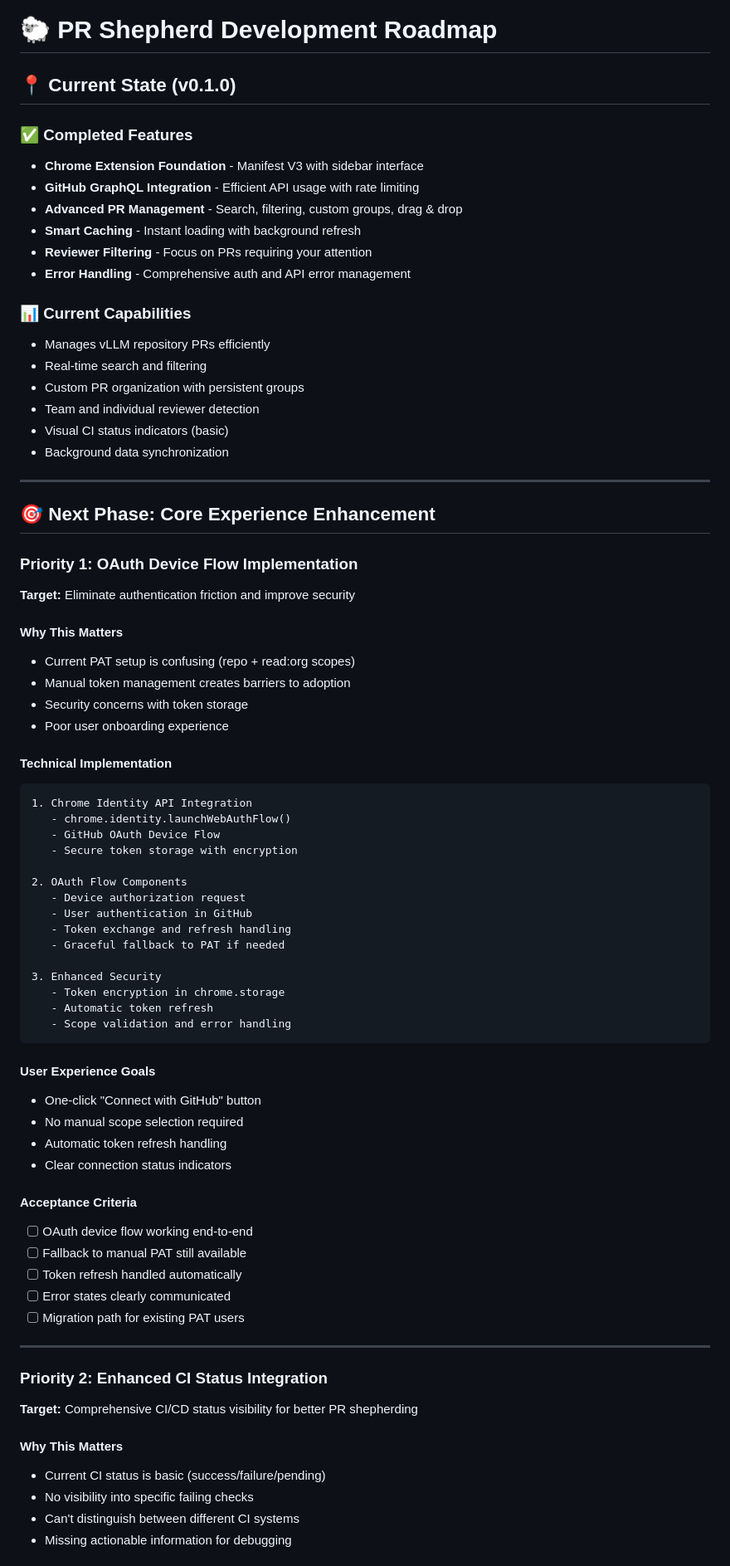
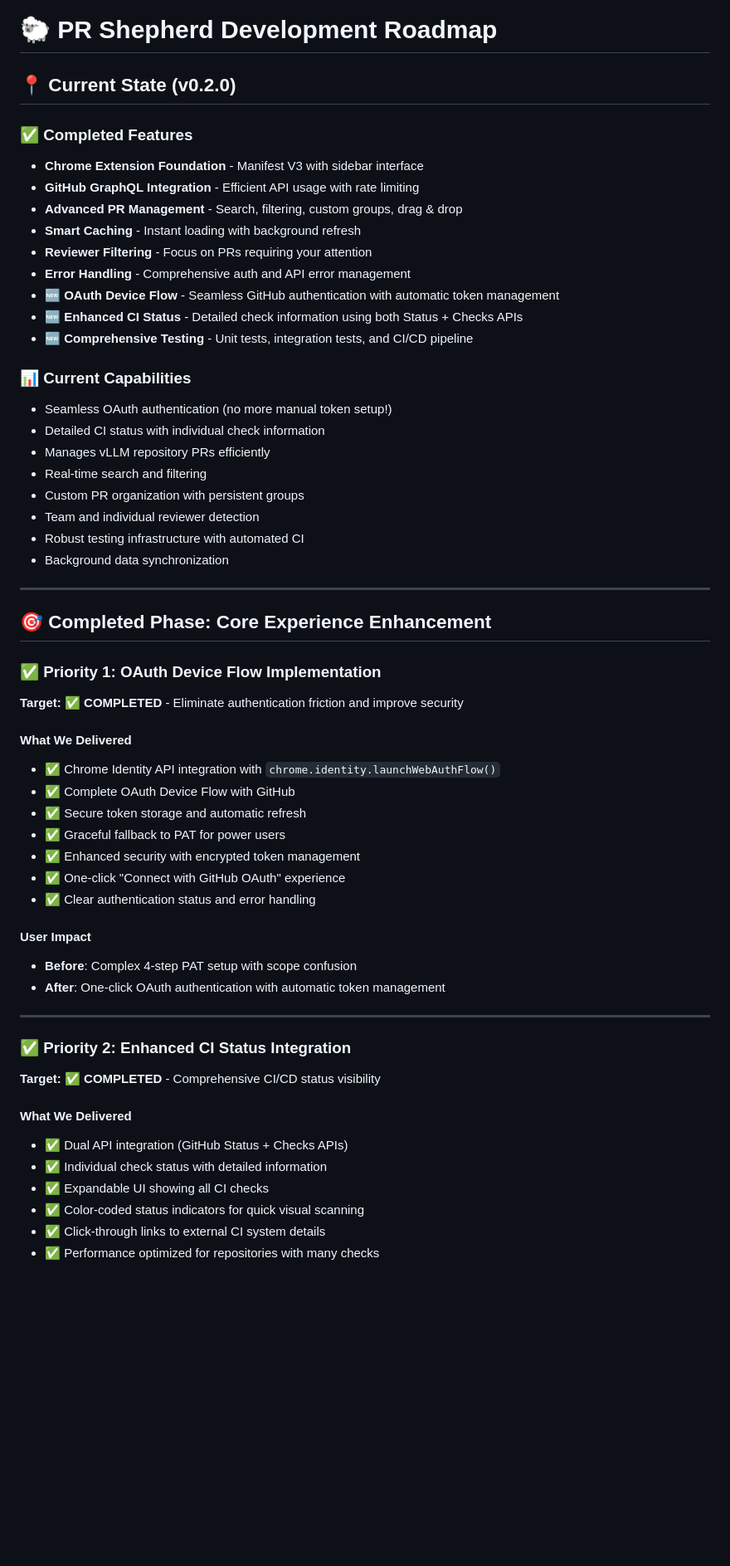
Before and after one commit to mgoin/shepherd, a Markdown page: ROADMAP.md, the part around one of its changes. Shown at 83% size. Rendered like a GitHub page; blank space fills up the shorter version.

````diff
--- a/ROADMAP.md
+++ b/ROADMAP.md
@@ -1,6 +1,6 @@
 # 🐑 PR Shepherd Development Roadmap
 
-## 📍 Current State (v0.1.0)
+## 📍 Current State (v0.2.0)
 
 ### ✅ **Completed Features**
 - **Chrome Extension Foundation** - Manifest V3 with sidebar interface
@@ -9,68 +9,50 @@
 - **Smart Caching** - Instant loading with background refresh
 - **Reviewer Filtering** - Focus on PRs requiring your attention
 - **Error Handling** - Comprehensive auth and API error management
+- **🆕 OAuth Device Flow** - Seamless GitHub authentication with automatic token management
+- **🆕 Enhanced CI Status** - Detailed check information using both Status + Checks APIs
+- **🆕 Comprehensive Testing** - Unit tests, integration tests, and CI/CD pipeline
 
 ### 📊 **Current Capabilities**
+- Seamless OAuth authentication (no more manual token setup!)
+- Detailed CI status with individual check information
 - Manages vLLM repository PRs efficiently
 - Real-time search and filtering
 - Custom PR organization with persistent groups
 - Team and individual reviewer detection
-- Visual CI status indicators (basic)
+- Robust testing infrastructure with automated CI
 - Background data synchronization
 
 ---
 
-## 🎯 **Next Phase: Core Experience Enhancement**
+## 🎯 **Completed Phase: Core Experience Enhancement**
 
-### **Priority 1: OAuth Device Flow Implementation**
-**Target:** Eliminate authentication friction and improve security
+### **✅ Priority 1: OAuth Device Flow Implementation**
+**Target:** ✅ **COMPLETED** - Eliminate authentication friction and improve security
 
-#### **Why This Matters**
-- Current PAT setup is confusing (repo + read:org scopes)
-- Manual token management creates barriers to adoption
-- Security concerns with token storage
-- Poor user onboarding experience
+#### **What We Delivered**
+- ✅ Chrome Identity API integration with `chrome.identity.launchWebAuthFlow()`
+- ✅ Complete OAuth Device Flow with GitHub
+- ✅ Secure token storage and automatic refresh
+- ✅ Graceful fallback to PAT for power users
+- ✅ Enhanced security with encrypted token management
+- ✅ One-click "Connect with GitHub OAuth" experience
+- ✅ Clear authentication status and error handling
 
-#### **Technical Implementation**
-```
-1. Chrome Identity API Integration
-   - chrome.identity.launchWebAuthFlow()
-   - GitHub OAuth Device Flow
-   - Secure token storage with encryption
-
-2. OAuth Flow Components
-   - Device authorization request
-   - User authentication in GitHub
-   - Token exchange and refresh handling
-   - Graceful fallback to PAT if needed
-
-3. Enhanced Security
-   - Token encryption in chrome.storage
-   - Automatic token refresh
-   - Scope validation and error handling
-```
-
-#### **User Experience Goals**
-- One-click "Connect with GitHub" button
-- No manual scope selection required
-- Automatic token refresh handling
-- Clear connection status indicators
-
-#### **Acceptance Criteria**
-- [ ] OAuth device flow working end-to-end
-- [ ] Fallback to manual PAT still available
-- [ ] Token refresh handled automatically
-- [ ] Error states clearly communicated
-- [ ] Migration path for existing PAT users
+#### **User Impact**
+- **Before**: Complex 4-step PAT setup with scope confusion
+- **After**: One-click OAuth authentication with automatic token management
 
 ---
 
-### **Priority 2: Enhanced CI Status Integration**
-**Target:** Comprehensive CI/CD status visibility for better PR shepherding
+### **✅ Priority 2: Enhanced CI Status Integration**
+**Target:** ✅ **COMPLETED** - Comprehensive CI/CD status visibility
 
-#### **Why This Matters**
-- Current CI status is basic (success/failure/pending)
-- No visibility into specific failing checks
-- Can't distinguish between different CI systems
-- Missing actionable information for debugging
+#### **What We Delivered**
+- ✅ Dual API integration (GitHub Status + Checks APIs)
+- ✅ Individual check status with detailed information
+- ✅ Expandable UI showing all CI checks
+- ✅ Color-coded status indicators for quick visual scanning
+- ✅ Click-through links to external CI system details
+- ✅ Performance optimized for repositories with many checks
 
````
Also changed, not shown: other parts of ROADMAP.md (+16 -46 lines), CLAUDE.md (added, +211 -0 lines).
